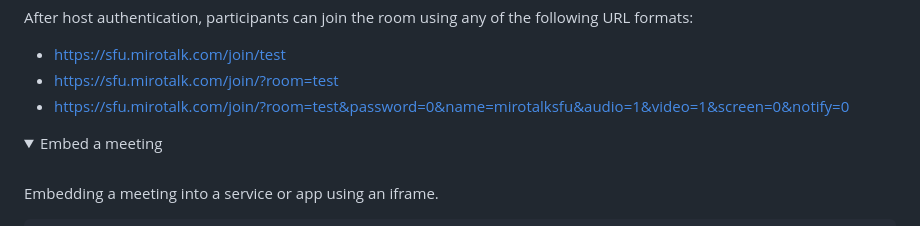
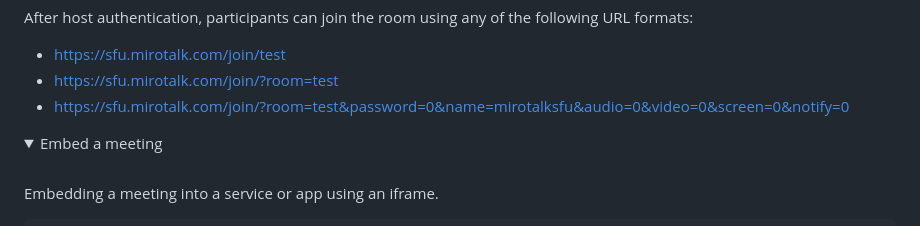
Before and after one commit to jgmts33/Real-time-video-call-sfu, a Markdown page: README.md, the part around the change. Rendered like a GitHub page; folded sections open.

Commit message:
[mirotalksfu] - fix typo

```diff
--- a/README.md
+++ b/README.md
@@ -97,7 +97,7 @@ After host authentication, participants can join the room using any of the follo
 
 -   https://sfu.mirotalk.com/join/test
 -   https://sfu.mirotalk.com/join/?room=test
--   https://sfu.mirotalk.com/join/?room=test&password=0&name=mirotalksfu&audio=1&video=1&screen=0&notify=0
+-   https://sfu.mirotalk.com/join/?room=test&password=0&name=mirotalksfu&audio=0&video=0&screen=0&notify=0
 
 </details>
 
```
